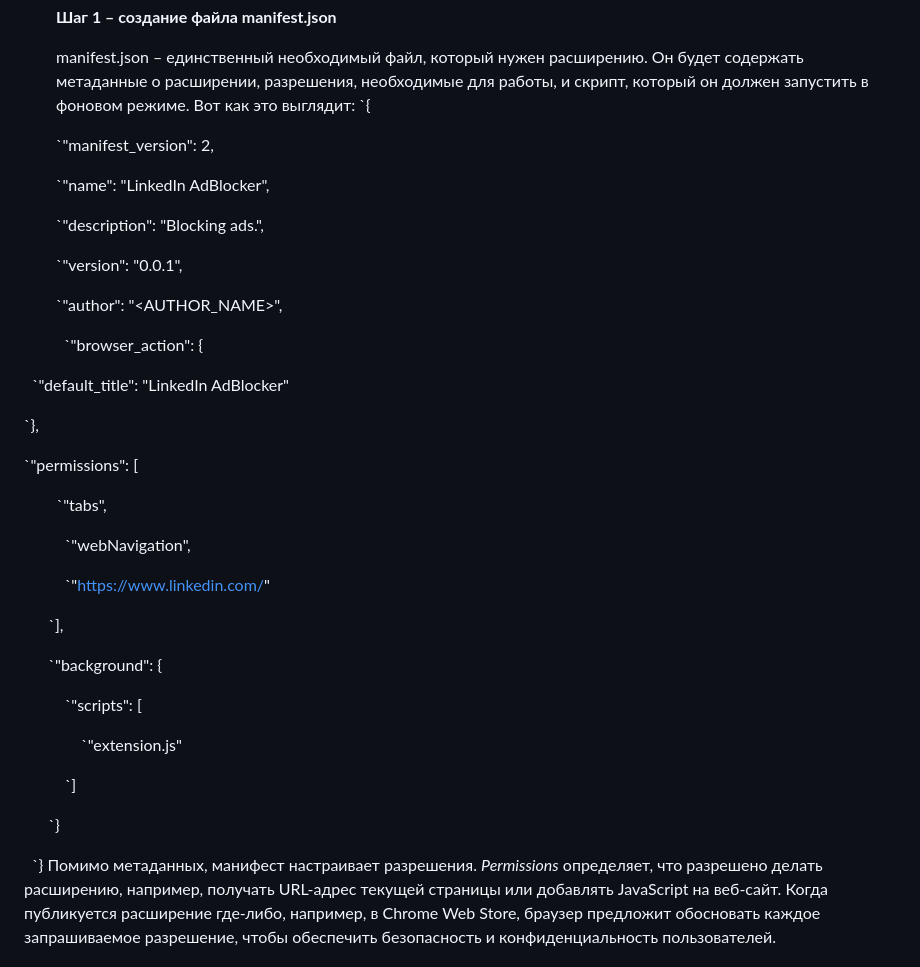
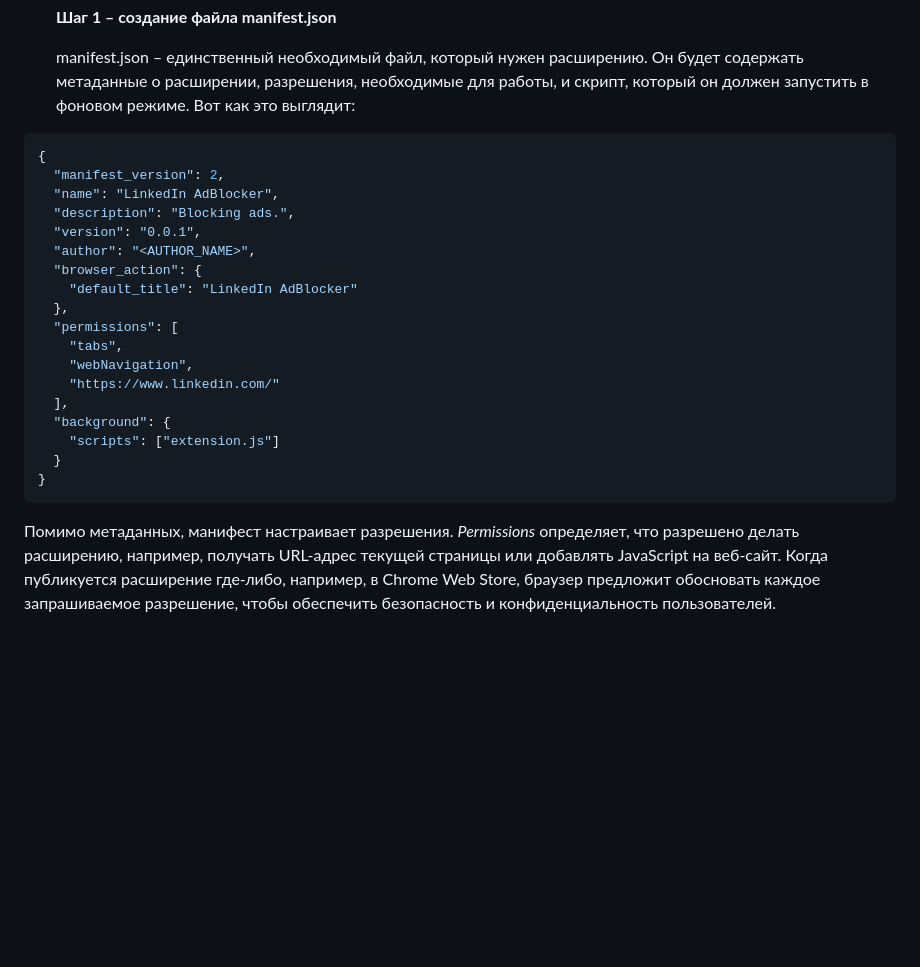
Before and after one commit to Lyubov1995/mospolytech_practice_2025, a Markdown page: docs/AddBlocker/AddBlocker.md, the part around one of its changes. Drawn GitHub-style; blank space fills up the shorter version.

````diff
--- a/docs/AddBlocker/AddBlocker.md
+++ b/docs/AddBlocker/AddBlocker.md
@@ -29,45 +29,26 @@
   **Шаг 1 – создание файла manifest.json**
 
   manifest.json – единственный необходимый файл, который нужен расширению. Он будет содержать метаданные о расширении, разрешения, необходимые для работы, и скрипт, который он должен запустить в фоновом режиме. Вот как это выглядит:
-`{
-
-  `"manifest\_version": 2,
-
-   `"name": "LinkedIn AdBlocker",
-
-  `"description": "Blocking ads.",
-
-  `"version": "0.0.1",
-
-  `"author": "<AUTHOR\_NAME>",
-
-    `"browser\_action": {
-
-   `"default\_title": "LinkedIn AdBlocker"
-
-  `},
-
-  `"permissions": [
-
-           `"tabs",
-
-            `"webNavigation",
-
-            `"https://www.linkedin.com/"
-
-        `],
-
-        `"background": {
-
-            `"scripts": [
-
-                `"extension.js"
-
-           `]
-
-        `}
-
-    `}
+```json
+{
+  "manifest_version": 2,
+  "name": "LinkedIn AdBlocker",
+  "description": "Blocking ads.",
+  "version": "0.0.1",
+  "author": "<AUTHOR_NAME>",
+  "browser_action": {
+    "default_title": "LinkedIn AdBlocker"
+  },
+  "permissions": [
+    "tabs",
+    "webNavigation",
+    "https://www.linkedin.com/"
+  ],
+  "background": {
+    "scripts": ["extension.js"]
+  }
+}
+```
   Помимо метаданных, манифест настраивает разрешения. *Permissions* определяет, что разрешено делать расширению, например, получать URL-адрес текущей страницы или добавлять JavaScript на веб-сайт. Когда публикуется расширение где-либо, например, в Chrome Web Store, браузер предложит обосновать каждое запрашиваемое разрешение, чтобы обеспечить безопасность и конфиденциальность пользователей.
 
   Здесь же запрашивается разрешения для tabs и webNavigation для того, чтобы знать, когда посещается новый веб-сайт, а также что это за веб-сайт.
````
Also changed, not shown: other parts of docs/AddBlocker/AddBlocker.md (+69 -126 lines).
